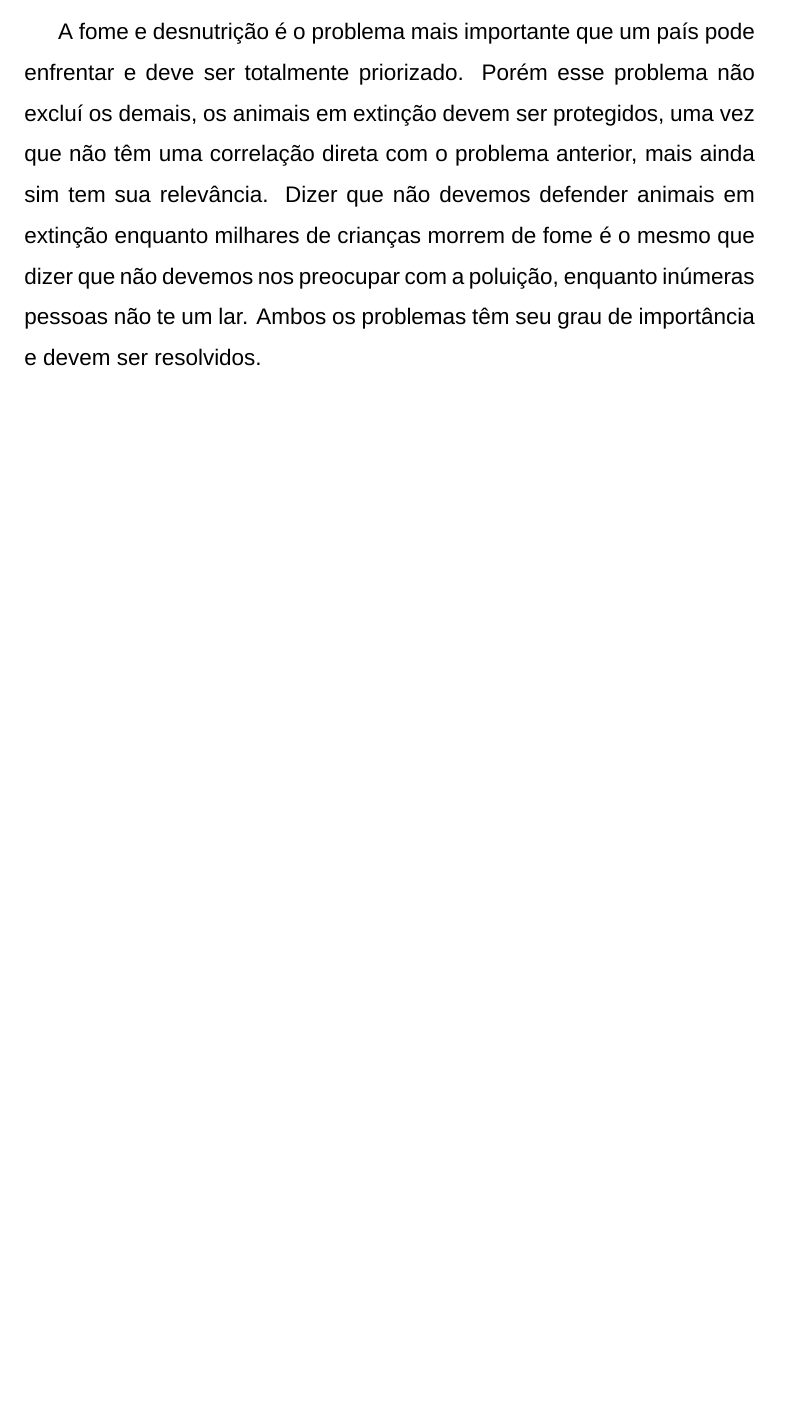
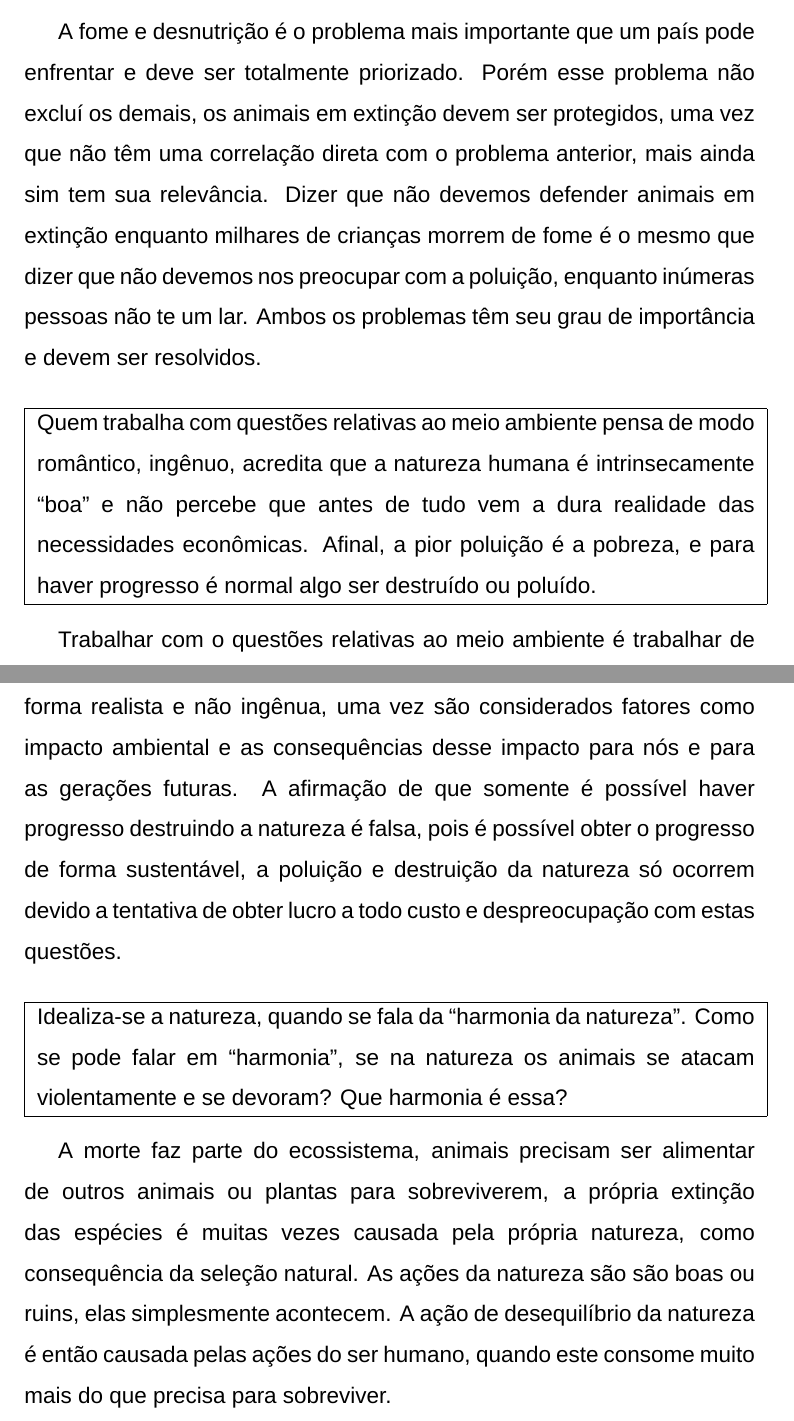
Before and after one commit to gutemberg-jhonata/latex-workshop-vscode, a LaTeX document (trabalhos-faculdade/meio-ambiente/modulo-1/PPA2/Debate sobre Meio Ambiente.tex): part of page 2 of 2 before the commit and two parts of pages 2 and 3 of 3 after it, the two joined at a grey line, cut so that both start at the same text, the shorter picture padded with empty space. Compiled offline with XeLaTeX; a missing font is replaced by an installed copy or a similar font.

Commit message:
Comentar sobre o ponto 4 e 5

```diff
--- a/trabalhos-faculdade/meio-ambiente/modulo-1/PPA2/Debate sobre Meio Ambiente.tex
+++ b/trabalhos-faculdade/meio-ambiente/modulo-1/PPA2/Debate sobre Meio Ambiente.tex
@@ -36,7 +38,25 @@
         \begin{minipage}{\dimexpr\textwidth-2\fboxsep-2\fboxrule\relax}
             É um luxo e um despropósito defender, por exemplo, animais ameaçados de extinção, enquanto milhares de crianças morrem de fome ou de diarréia na periferia das grandes cidades, no
             Norte ou no Nordeste.
-        \end{minipage}} \\
+        \end{minipage}
+    } \\
 
-    \par A fome e desnutrição é o problema mais importante que um país pode enfrentar e deve ser totalmente priorizado. Porém esse problema não excluí os demais, os animais em extinção devem ser protegidos, uma vez que não têm uma correlação direta com o problema anterior, mais ainda sim tem sua relevância. Dizer que não devemos defender animais em extinção enquanto milhares de crianças morrem de fome é o mesmo que dizer que não devemos nos preocupar com a poluição, enquanto inúmeras pessoas não te um lar. Ambos os problemas têm seu grau de importância e devem ser resolvidos.
+    \par A fome e desnutrição é o problema mais importante que um país pode enfrentar e deve ser totalmente priorizado. Porém esse problema não excluí os demais, os animais em extinção devem ser protegidos, uma vez que não têm uma correlação direta com o problema anterior, mais ainda sim tem sua relevância. Dizer que não devemos defender animais em extinção enquanto milhares de crianças morrem de fome é o mesmo que dizer que não devemos nos preocupar com a poluição, enquanto inúmeras pessoas não te um lar. Ambos os problemas têm seu grau de importância e devem ser resolvidos. \\
+
+    \noindent\fbox{
+        \begin{minipage}{\dimexpr\textwidth-2\fboxsep-2\fboxrule\relax}
+            Quem trabalha com questões relativas ao meio ambiente pensa de modo romântico, ingênuo, acredita que a natureza humana é intrinsecamente “boa” e não percebe que antes de tudo vem a dura realidade das necessidades econômicas. Afinal, a pior poluição é a pobreza, e para haver progresso é normal algo ser destruído ou poluído.
+        \end{minipage}
+    } \\
+
+    \par Trabalhar com o questões relativas ao meio ambiente é trabalhar de forma realista e não ingênua, uma vez são considerados fatores como impacto ambiental e as consequências desse impacto para nós e para as gerações futuras. A afirmação de que somente é possível haver  progresso destruindo a natureza é falsa, pois é possível obter o progresso de forma sustentável, a poluição e destruição da natureza só ocorrem devido a tentativa de obter lucro a todo custo e despreocupação com estas questões. \\
+
+    \noindent\fbox{
+        \begin{minipage}{\dimexpr\textwidth-2\fboxsep-2\fboxrule\relax}
+            Idealiza-se a natureza, quando se fala da “harmonia da natureza”. Como se pode falar em “harmonia”, se na natureza os animais se atacam violentamente e se devoram? Que harmonia é essa?
+        \end{minipage}
+    } \\
+
+    \par A morte faz parte do ecossistema, animais precisam ser alimentar de outros animais ou plantas para sobreviverem, a própria extinção das espécies é muitas vezes causada pela própria natureza, como consequência da seleção natural. As ações da natureza são são boas ou ruins, elas simplesmente acontecem. A ação de desequilíbrio da natureza é então causada pelas ações do ser humano, quando este consome muito mais do que precisa para sobreviver.
+
 \end{document}
```
Also changed, not shown: trabalhos-faculdade/meio-ambiente/modulo-1/PPA2/Debate sobre Meio Ambiente.tex (6 more changed lines).
